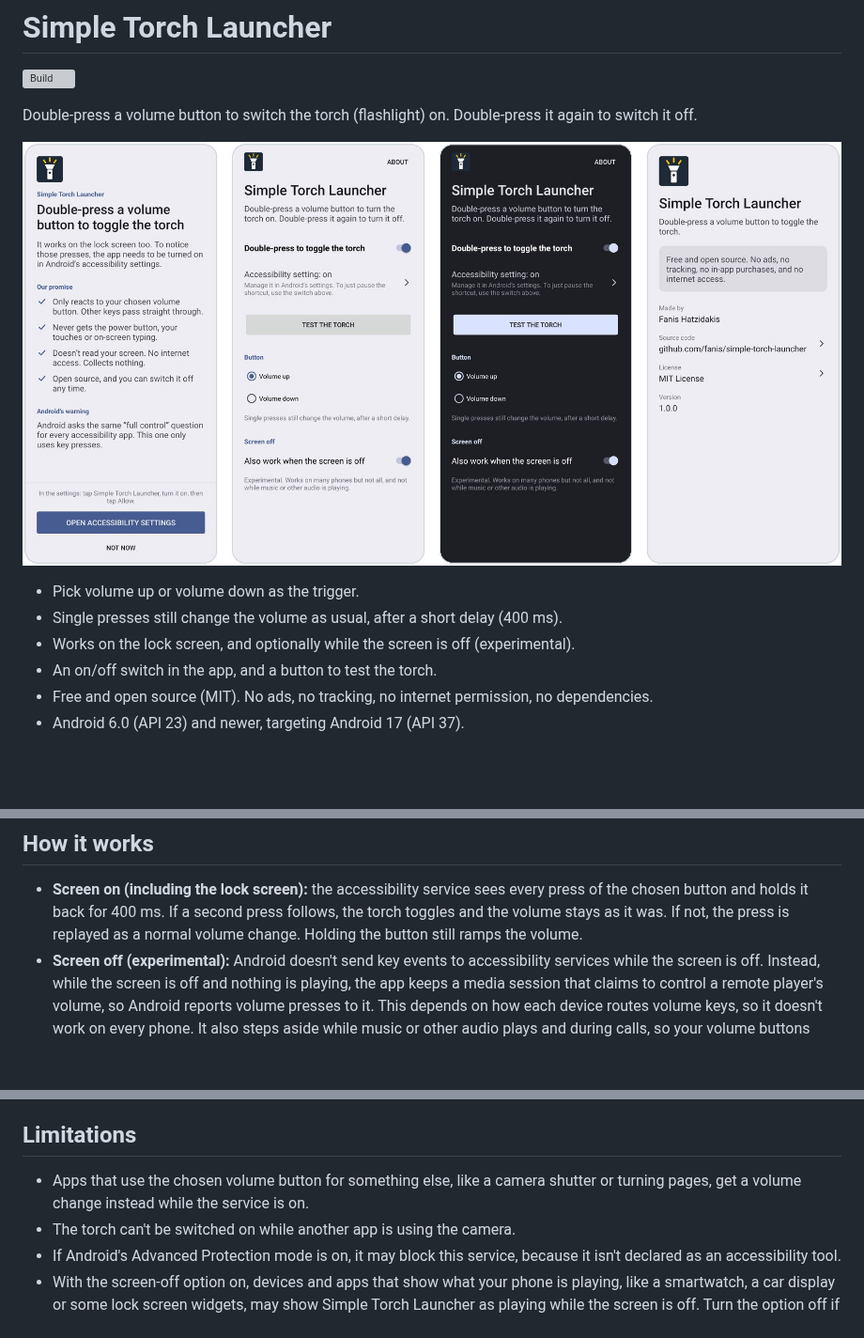
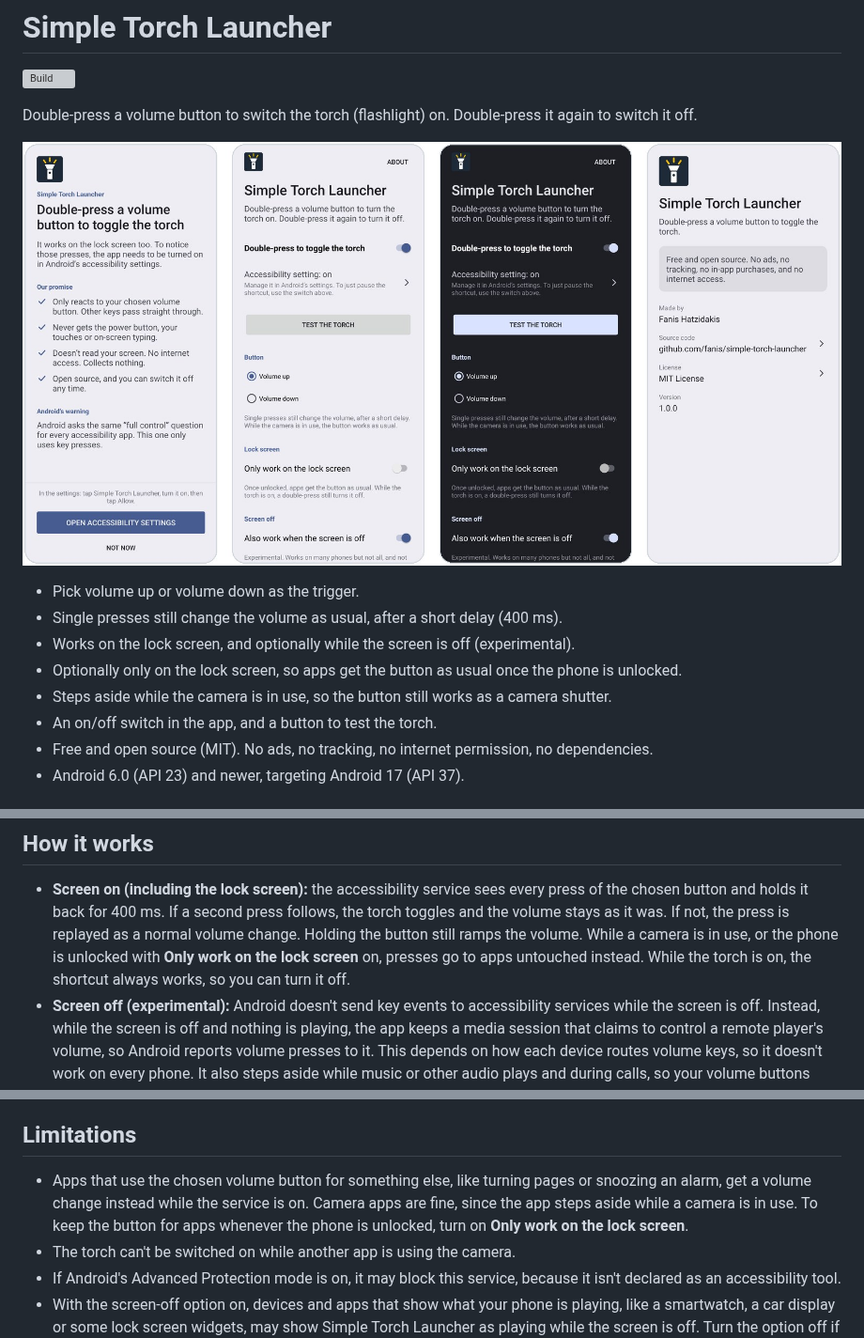
Before and after one commit to fanis/simple-torch-launcher, a Markdown page: README.md, 3 parts joined by grey strips. Shown at 94% size. Drawn GitHub-style; pictures changed too: screenshots/hero.jpg; blank space fills up the shorter version; grey boxes are pictures that could not be loaded.

```diff
--- a/README.md
+++ b/README.md
@@ -9,6 +9,8 @@ Double-press a volume button to switch the torch (flashlight) on. Double-press i
 - Pick volume up or volume down as the trigger.
 - Single presses still change the volume as usual, after a short delay (400 ms).
 - Works on the lock screen, and optionally while the screen is off (experimental).
+- Optionally only on the lock screen, so apps get the button as usual once the phone is unlocked.
+- Steps aside while the camera is in use, so the button still works as a camera shutter.
 - An on/off switch in the app, and a button to test the torch.
 - Free and open source (MIT). No ads, no tracking, no internet permission, no dependencies.
 - Android 6.0 (API 23) and newer, targeting Android 17 (API 37).
@@ -54,7 +56,9 @@ Android's accessibility settings.
 - **Screen on (including the lock screen):** the accessibility service sees every press of the chosen
   button and holds it back for 400 ms. If a second press follows, the torch toggles and the volume stays
   as it was. If not, the press is replayed as a normal volume change. Holding the button still ramps the
-  volume.
+  volume. While a camera is in use, or the phone is unlocked with **Only work on the lock screen** on,
+  presses go to apps untouched instead. While the torch is on, the shortcut always works, so you can
+  turn it off.
 - **Screen off (experimental):** Android doesn't send key events to accessibility services while the
   screen is off. Instead, while the screen is off and nothing is playing, the app keeps a media session
   that claims to control a remote player's volume, so Android reports volume presses to it. This
@@ -74,8 +78,10 @@ is turned on in the accessibility settings.
 
 ## Limitations
 
-- Apps that use the chosen volume button for something else, like a camera shutter or turning pages,
-  get a volume change instead while the service is on.
+- Apps that use the chosen volume button for something else, like turning pages or snoozing an alarm,
+  get a volume change instead while the service is on. Camera apps are fine, since the app steps aside
+  while a camera is in use. To keep the button for apps whenever the phone is unlocked, turn on
+  **Only work on the lock screen**.
 - The torch can't be switched on while another app is using the camera.
 - If Android's Advanced Protection mode is on, it may block this service, because it isn't declared as
   an accessibility tool.
```
Also changed, not shown: CHANGELOG.md (+7 -0 lines), 9 other files.
